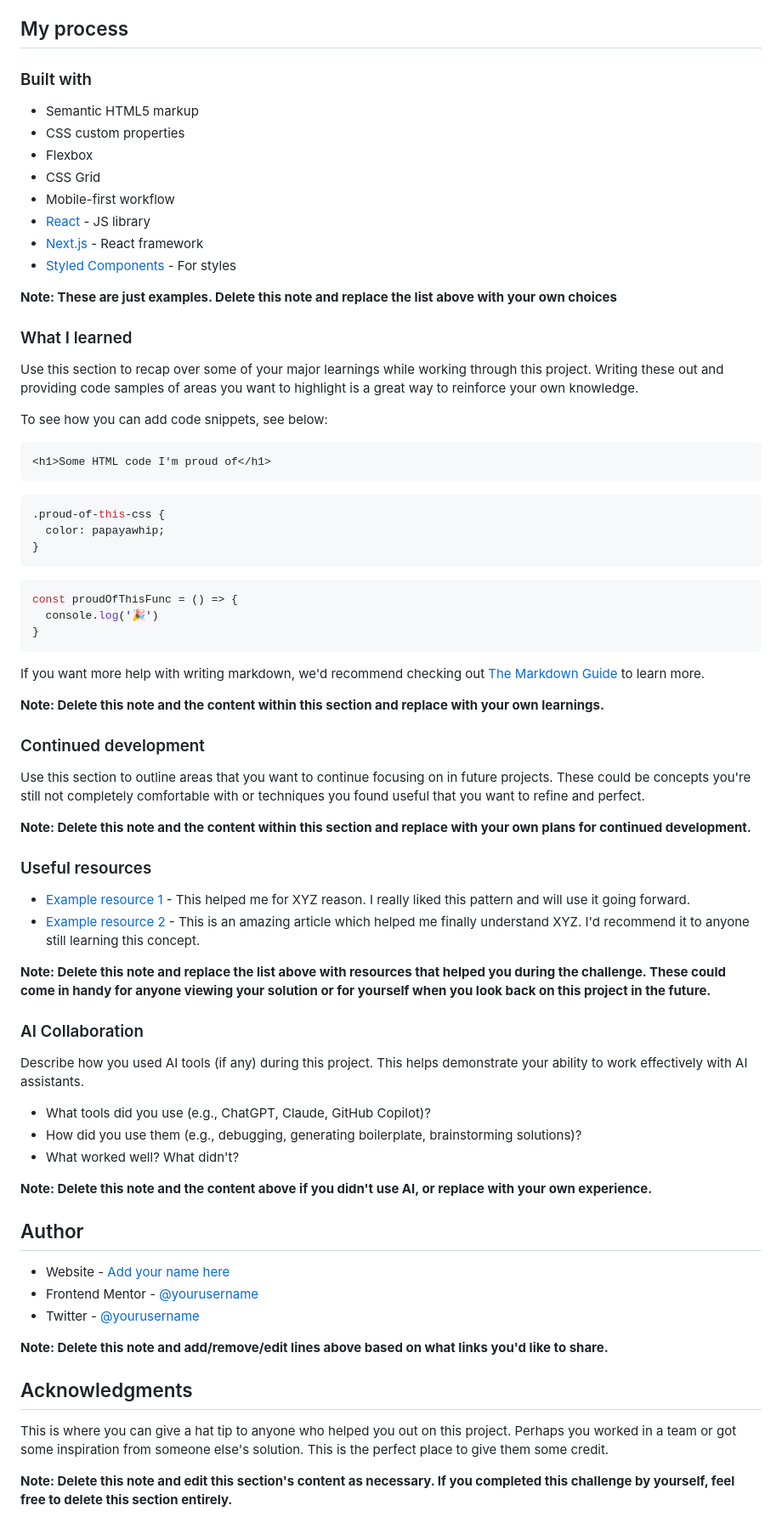
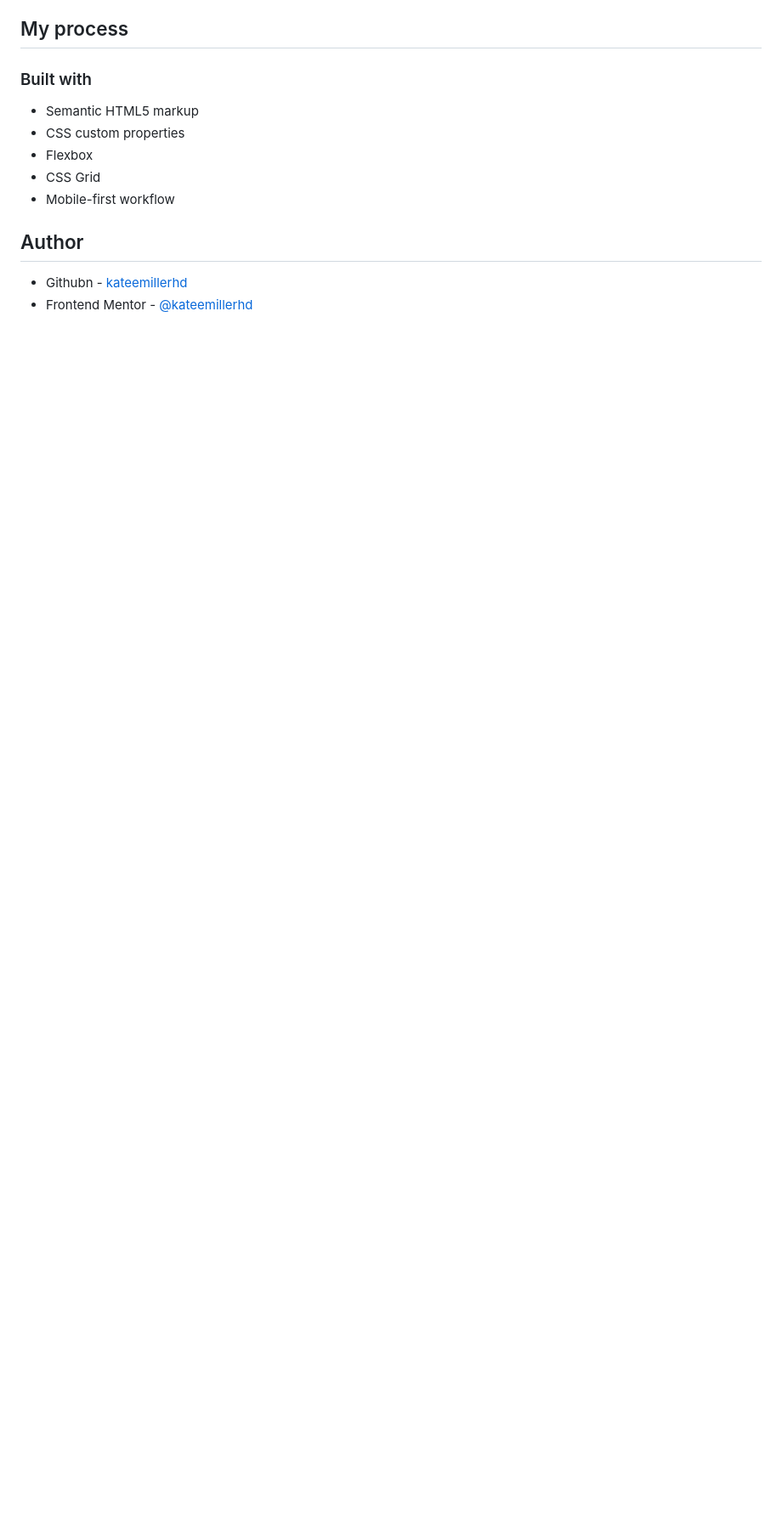
Before and after one commit to kateemillerhd/results-summary, a Markdown page: README.md, the part around one of its changes. Shown at 85% size. Drawn GitHub-style; blank space fills up the shorter version.

````diff
--- a/README.md
+++ b/README.md
@@ -55,69 +45,9 @@ Then crop/optimize/edit your image however you like, add it to your project, and
 - Flexbox
 - CSS Grid
 - Mobile-first workflow
-- [React](https://reactjs.org/) - JS library
-- [Next.js](https://nextjs.org/) - React framework
-- [Styled Components](https://styled-components.com/) - For styles
 
-**Note: These are just examples. Delete this note and replace the list above with your own choices**
-
-### What I learned
-
-Use this section to recap over some of your major learnings while working through this project. Writing these out and providing code samples of areas you want to highlight is a great way to reinforce your own knowledge.
-
-To see how you can add code snippets, see below:
-
-```html
-<h1>Some HTML code I'm proud of</h1>
-```
-```css
-.proud-of-this-css {
-  color: papayawhip;
-}
-```
-```js
-const proudOfThisFunc = () => {
-  console.log('🎉')
-}
-```
-
-If you want more help with writing markdown, we'd recommend checking out [The Markdown Guide](https://www.markdownguide.org/) to learn more.
-
-**Note: Delete this note and the content within this section and replace with your own learnings.**
-
-### Continued development
-
-Use this section to outline areas that you want to continue focusing on in future projects. These could be concepts you're still not completely comfortable with or techniques you found useful that you want to refine and perfect.
-
-**Note: Delete this note and the content within this section and replace with your own plans for continued development.**
-
-### Useful resources
-
-- [Example resource 1](https://www.example.com) - This helped me for XYZ reason. I really liked this pattern and will use it going forward.
-- [Example resource 2](https://www.example.com) - This is an amazing article which helped me finally understand XYZ. I'd recommend it to anyone still learning this concept.
-
-**Note: Delete this note and replace the list above with resources that helped you during the challenge. These could come in handy for anyone viewing your solution or for yourself when you look back on this project in the future.**
-
-### AI Collaboration
-
-Describe how you used AI tools (if any) during this project. This helps demonstrate your ability to work effectively with AI assistants.
-
-- What tools did you use (e.g., ChatGPT, Claude, GitHub Copilot)?
-- How did you use them (e.g., debugging, generating boilerplate, brainstorming solutions)?
-- What worked well? What didn't?
-
-**Note: Delete this note and the content above if you didn't use AI, or replace with your own experience.**
 
 ## Author
 
-- Website - [Add your name here](https://www.your-site.com)
-- Frontend Mentor - [@yourusername](https://www.frontendmentor.io/profile/yourusername)
-- Twitter - [@yourusername](https://www.twitter.com/yourusername)
-
-**Note: Delete this note and add/remove/edit lines above based on what links you'd like to share.**
-
-## Acknowledgments
-
-This is where you can give a hat tip to anyone who helped you out on this project. Perhaps you worked in a team or got some inspiration from someone else's solution. This is the perfect place to give them some credit.
-
-**Note: Delete this note and edit this section's content as necessary. If you completed this challenge by yourself, feel free to delete this section entirely.**
+- Githubn - [kateemillerhd](https://github.com/kateemillerhd)
+- Frontend Mentor - [@kateemillerhd](https://www.frontendmentor.io/profile/kateemillerhd)
````
Also changed, not shown: other parts of README.md (+4 -14 lines), desktop.png (added), mobile.png (added), 1 other file.
